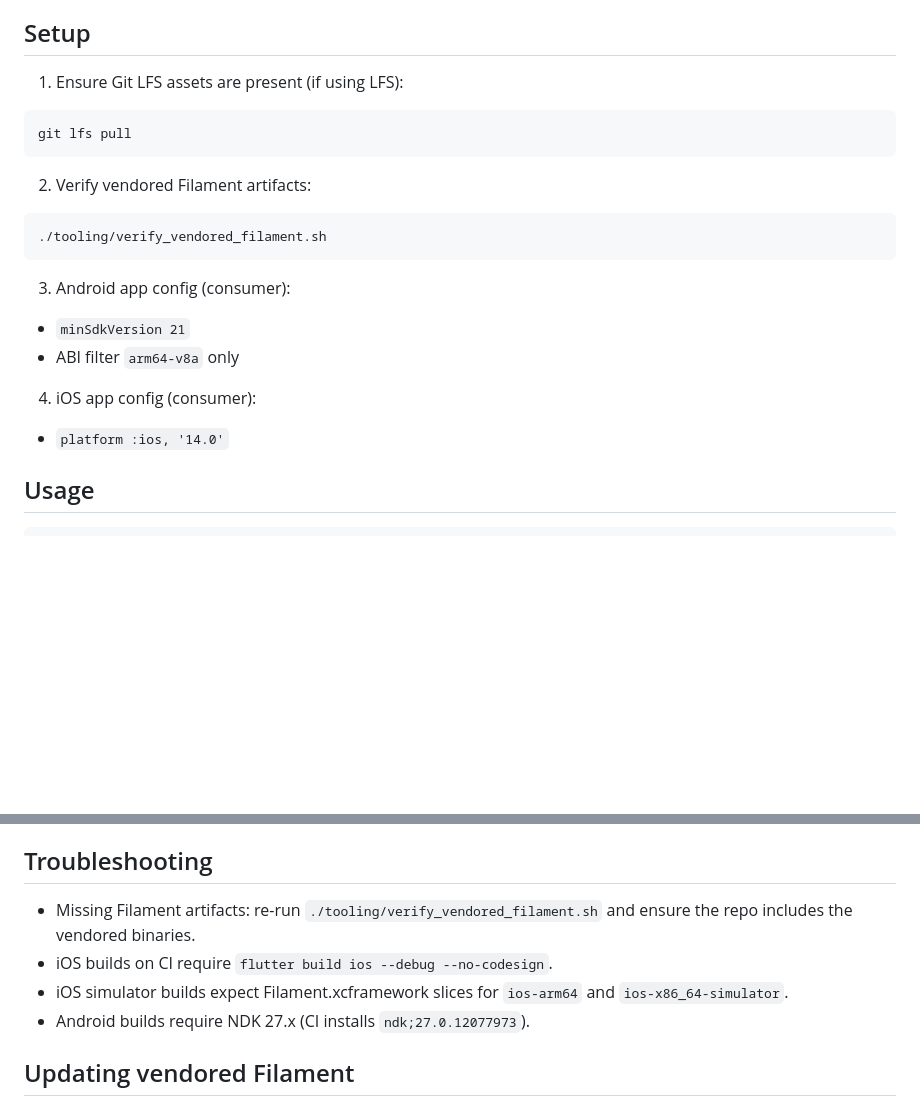
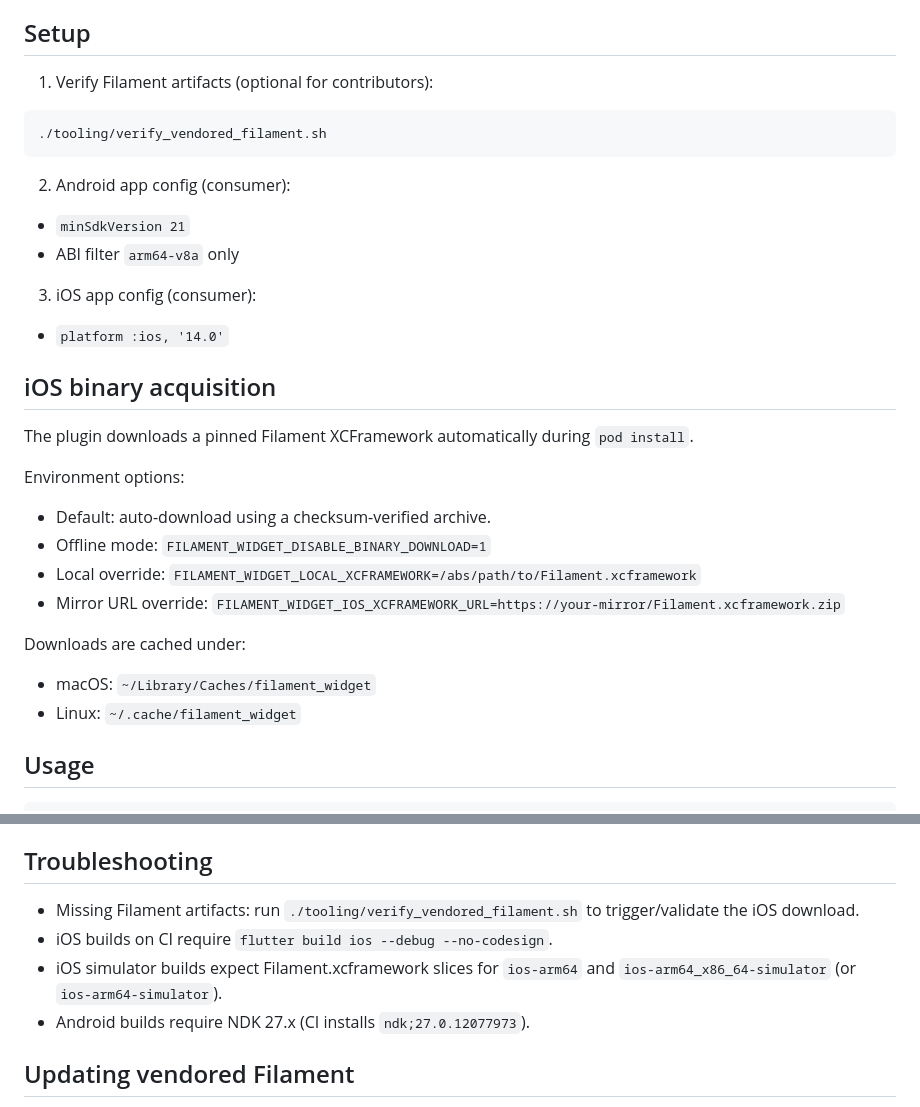
Before and after one commit to redesign3d/flutter-filament, a Markdown page: README.md, 2 parts joined by grey strips. GitHub-like rendering; blank space fills up the shorter version.

Commit message:
docs: dependency-friendly binary install + offline instructions

````diff
--- a/README.md
+++ b/README.md
@@ -23,22 +23,30 @@ Android and iOS using the texture rendering path (no PlatformView).
   - Simulator uses x86_64 slices (Apple Silicon requires Rosetta)
 
 ## Setup
-1) Ensure Git LFS assets are present (if using LFS):
-```
-git lfs pull
-```
-
-2) Verify vendored Filament artifacts:
+1) Verify Filament artifacts (optional for contributors):
 ```
 ./tooling/verify_vendored_filament.sh
 ```
 
-3) Android app config (consumer):
+2) Android app config (consumer):
 - `minSdkVersion 21`
 - ABI filter `arm64-v8a` only
 
-4) iOS app config (consumer):
+3) iOS app config (consumer):
 - `platform :ios, '14.0'`
+
+## iOS binary acquisition
+The plugin downloads a pinned Filament XCFramework automatically during `pod install`.
+
+Environment options:
+- Default: auto-download using a checksum-verified archive.
+- Offline mode: `FILAMENT_WIDGET_DISABLE_BINARY_DOWNLOAD=1`
+- Local override: `FILAMENT_WIDGET_LOCAL_XCFRAMEWORK=/abs/path/to/Filament.xcframework`
+- Mirror URL override: `FILAMENT_WIDGET_IOS_XCFRAMEWORK_URL=https://your-mirror/Filament.xcframework.zip`
+
+Downloads are cached under:
+- macOS: `~/Library/Caches/filament_widget`
+- Linux: `~/.cache/filament_widget`
 
 ## Usage
 ```dart
@@ -97,9 +105,9 @@ Models used:
   https://polyhaven.com/a/venice_sunset
 
 ## Troubleshooting
-- Missing Filament artifacts: re-run `./tooling/verify_vendored_filament.sh` and ensure the repo includes the vendored binaries.
+- Missing Filament artifacts: run `./tooling/verify_vendored_filament.sh` to trigger/validate the iOS download.
 - iOS builds on CI require `flutter build ios --debug --no-codesign`.
-- iOS simulator builds expect Filament.xcframework slices for `ios-arm64` and `ios-x86_64-simulator`.
+- iOS simulator builds expect Filament.xcframework slices for `ios-arm64` and `ios-arm64_x86_64-simulator` (or `ios-arm64-simulator`).
 - Android builds require NDK 27.x (CI installs `ndk;27.0.12077973`).
 
 ## Updating vendored Filament
````
